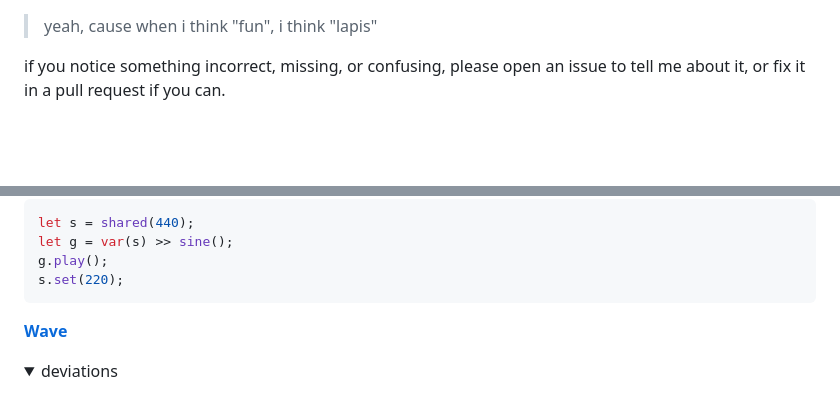
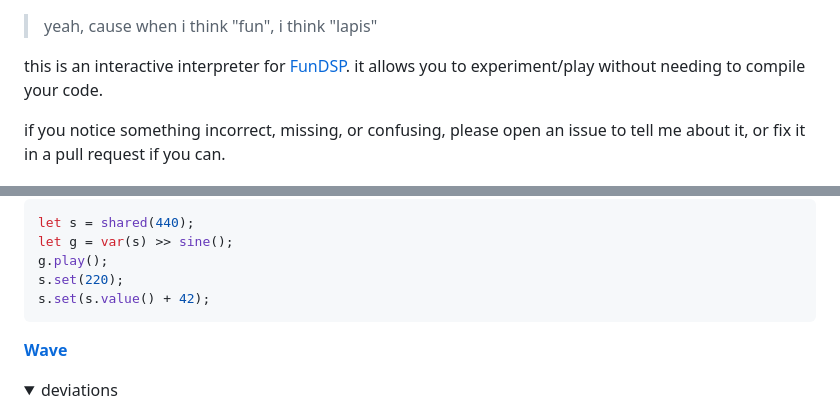
Before and after one commit to tomara-x/lapis, a Markdown page: README.md, 2 parts joined by grey strips. Drawn GitHub-style; folded sections open; blank space fills up the shorter version.

````diff
--- a/README.md
+++ b/README.md
@@ -1,5 +1,6 @@
 > yeah, cause when i think "fun", i think "lapis"
 
+this is an interactive interpreter for [FunDSP](https://github.com/SamiPerttu/fundsp). it allows you to experiment/play without needing to compile your code.
 
 if you notice something incorrect, missing, or confusing, please open an issue to tell me about it, or fix it in a pull request if you can.
 
@@ -230,6 +231,7 @@ let s = shared(440);
 let g = var(s) >> sine();
 g.play();
 s.set(220);
+s.set(s.value() + 42);
 ```
 [**Wave**](https://docs.rs/fundsp/latest/fundsp/wave/struct.Wave.html)
 
````
